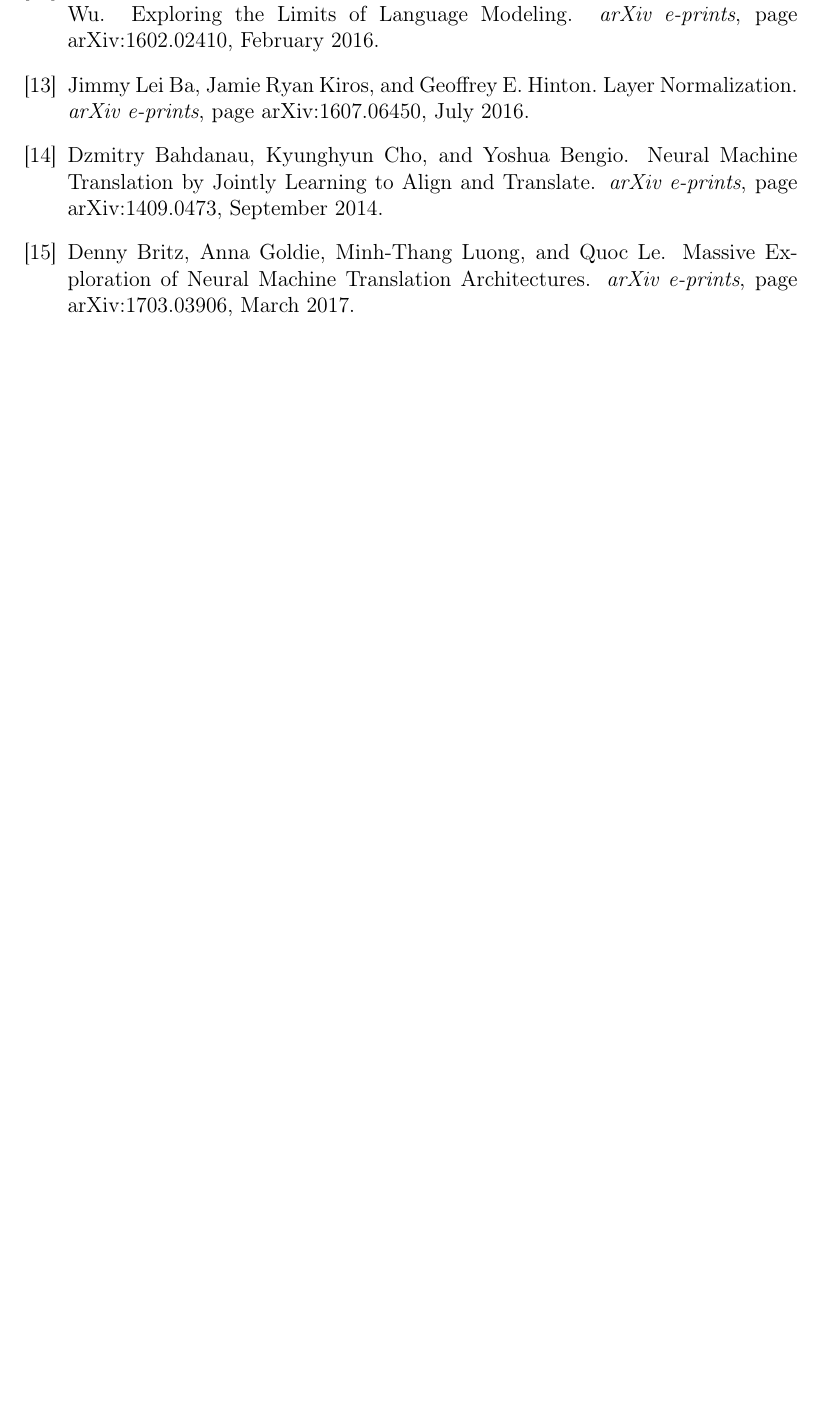
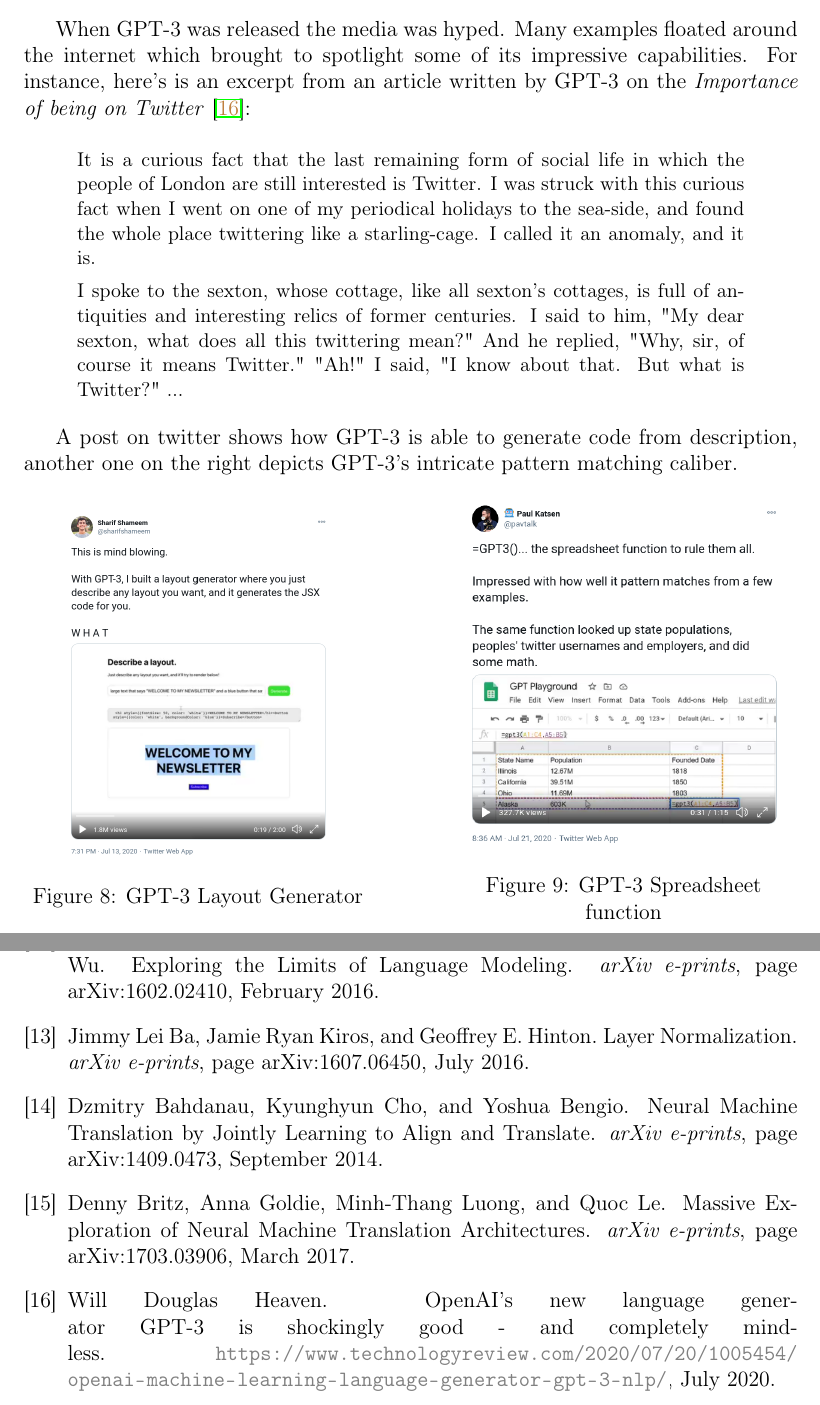
Before and after one commit to yozachar/vudoku, a LaTeX thesis (white-paper/seminar-report/src/seminar-report.tex, which reads white-paper/seminar-report/src/00-preabmle.tex, white-paper/seminar-report/src/09-gpt3p2.tex): part of page 19 of 19 before the commit and two parts of pages 15 and 19 of 19 after it, the two joined at a grey line, cut at the place of the change, the shorter picture padded with empty space. Compiled offline with pdfLaTeX.

Commit message:
feat: finished demonstration

```diff
--- a/white-paper/seminar-report/src/00-preabmle.tex
+++ b/white-paper/seminar-report/src/00-preabmle.tex
@@ -7,6 +7,7 @@
 \usepackage{etoolbox}
 \usepackage{geometry}
 \usepackage{fancyhdr}
+\usepackage{setspace}
 \usepackage{amsfonts}
 \usepackage{tocbibind} % adds 'Contents' to TOC
 \usepackage[T1]{fontenc}
@@ -30,6 +31,7 @@
 \setlength{\headheight}{32pt}
 %\setcitestyle{open={},close={},numbers}
 \AtBeginDocument{\hypersetup{pdfborder={0 0 1}}}
+\AtBeginEnvironment{quote}{\singlespacing\small}
 
 \title{\textbf{OpenAI GPT-3} \\ \vspace{1cm} \large A seminar report submitted to APJ Abdul Kalam Technological University in partial fulfillment of the requirements for the award of the degree of \\ \vspace{0.5cm} \large \textbf{Bachelor of Technology \\ in \\ Computer Science and Engineering} \\ \vspace{0.5cm} \large by}
 \author{\textbf{Jovial Joe Jayarson (IES17CS016)}}
--- a/white-paper/seminar-report/src/09-gpt3p2.tex
+++ b/white-paper/seminar-report/src/09-gpt3p2.tex
@@ -2,4 +2,31 @@
 \label{chap:demonstration}
 \thispagestyle{fancy}
 \addcontentsline{toc}{chapter}{\nameref{chap:demonstration}}
+
+\hspace{0.5cm} When GPT-3 was released the media was hyped. Many examples floated around the internet which brought to spotlight some of its impressive capabilities. For instance, here's is an excerpt from an article written by GPT-3 on the \emph{Importance of being on Twitter} \cite{mitrvw:nlmsgcm}:
+
+\begin{quote}
+    It is a curious fact that the last remaining form of social life in which the people of London are still interested is Twitter. I was struck with this curious fact when I went on one of my periodical holidays to the sea-side, and found the whole place twittering like a starling-cage. I called it an anomaly, and it is.
+
+    I spoke to the sexton, whose cottage, like all sexton's cottages, is full of antiquities and interesting relics of former centuries. I said to him, "My dear sexton, what does all this twittering mean?" And he replied, "Why, sir, of course it means Twitter." "Ah!" I said, "I know about that. But what is Twitter?" ...
+\end{quote}
+
+A post on twitter shows how GPT-3 is able to generate code from description, another one on the right depicts GPT-3's intricate pattern matching caliber.
+
+\begin{figure}[!htbp]
+    \centering
+    \begin{minipage}{0.45\textwidth}
+        \centering
+        \includegraphics[height=\textwidth]{layout_gen_gpt3.png}
+        \caption[GPT-3 Layout Generator]{\centering GPT-3 Layout Generator}
+        \label{fig:lytgen}
+    \end{minipage}\hfill
+    \begin{minipage}{0.45\textwidth}
+        \centering
+        \includegraphics[height=\textwidth]{spreadsheet_func_gpt3.png}
+        \caption[GPT-3 Spreadsheet function]{\centering GPT-3 Spreadsheet function}
+        \label{fig:spsfnc}
+    \end{minipage}
+\end{figure}
+
 \vspace*{\fill}
```
Also changed, not shown: white-paper/seminar-report/src/references.bib (+9 -0 lines), white-paper/seminar-report/images/layout_gen_gpt3.png (added), white-paper/seminar-report/images/spreadsheet_func_gpt3.png (added), white-paper/seminar-report/src/seminar-report.pdf.
